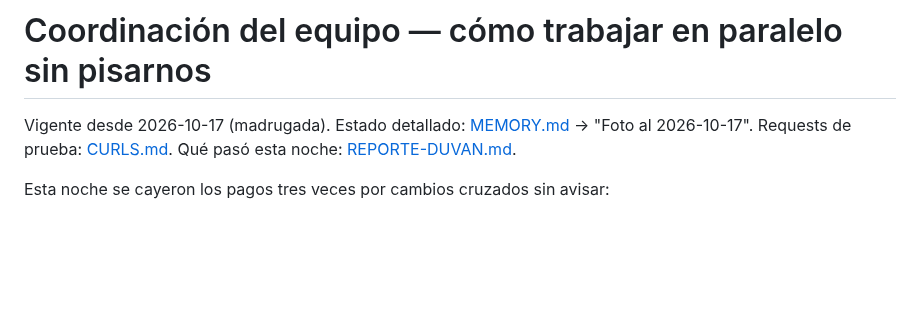
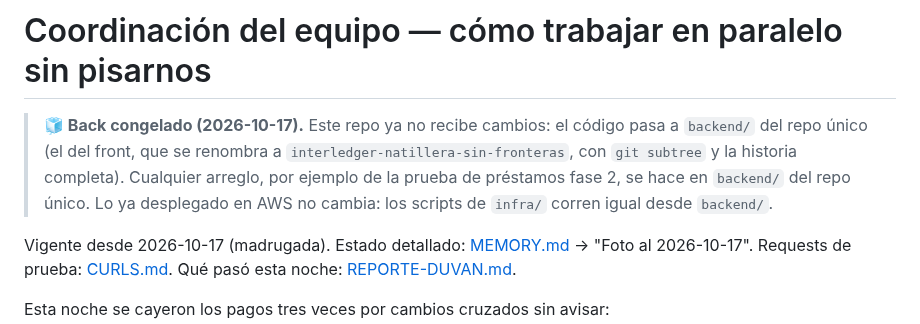
Before and after one commit to Galactic-AIMA/interledger-natillera-sinfronteras-frontend, a Markdown page: docs/COORDINACION.md, the part around the change. GitHub-like rendering; blank space fills up the shorter version.

```diff
--- a/docs/COORDINACION.md
+++ b/docs/COORDINACION.md
@@ -1,4 +1,10 @@
 # Coordinación del equipo — cómo trabajar en paralelo sin pisarnos
+
+> **🧊 Back congelado (2026-10-17).** Este repo ya no recibe cambios: el código pasa a `backend/` del repo único
+> (el del front, que se renombra a `interledger-natillera-sin-fronteras`, con `git subtree` y la historia completa).
+> Cualquier arreglo, por ejemplo de la prueba de préstamos fase 2, se hace en `backend/` del repo único.
+> Lo ya desplegado en AWS no cambia: los scripts de `infra/` corren igual desde `backend/`.
+
 
 Vigente desde 2026-10-17 (madrugada). Estado detallado: [MEMORY.md](../MEMORY.md) → "Foto al 2026-10-17".
 Requests de prueba: [CURLS.md](CURLS.md). Qué pasó esta noche: [REPORTE-DUVAN.md](REPORTE-DUVAN.md).
```
Also changed, not shown: MEMORY.md (+1 -1 lines), prompts/backend-infra-claude-code-2026-10-16.md (+6 -0 lines).
